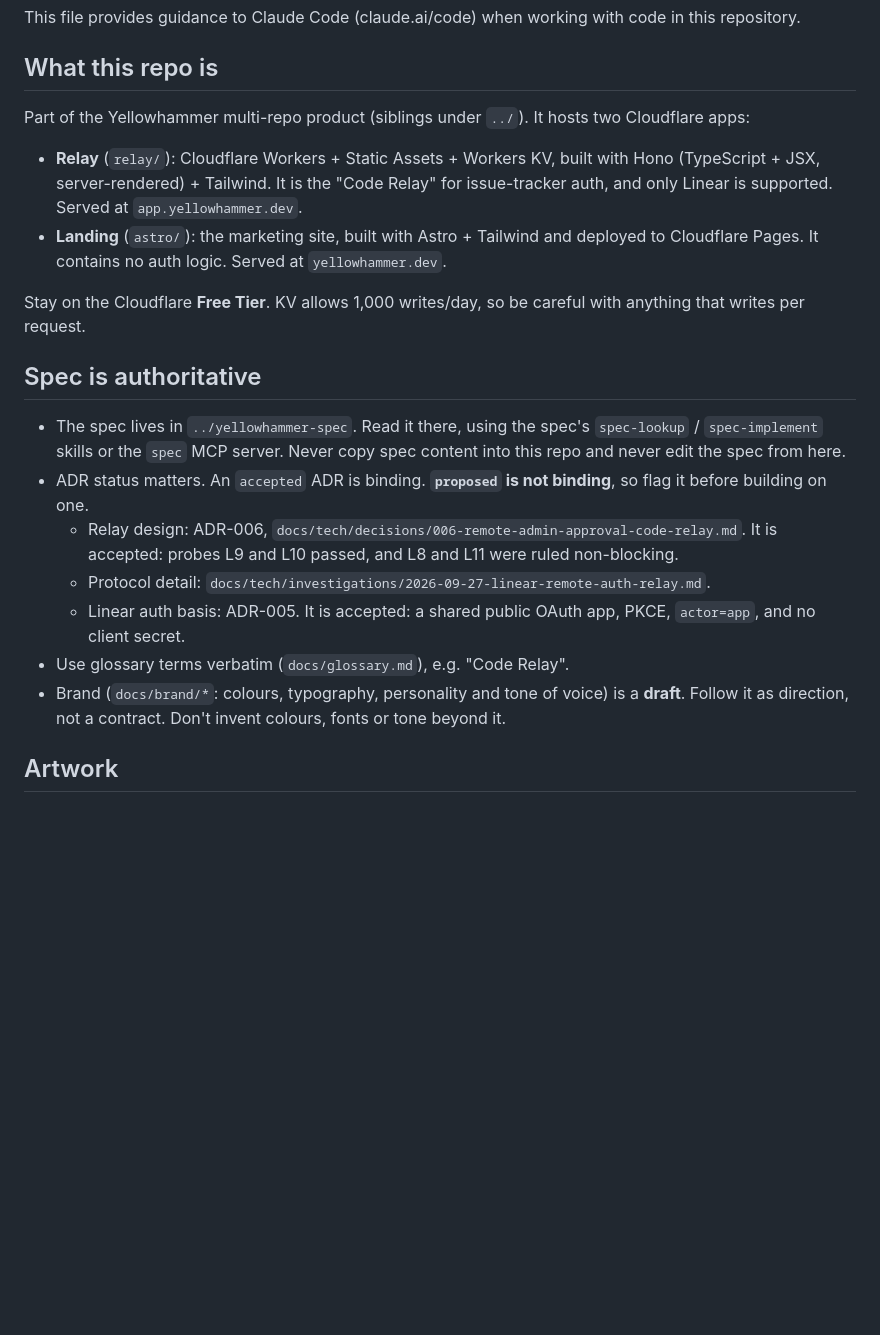
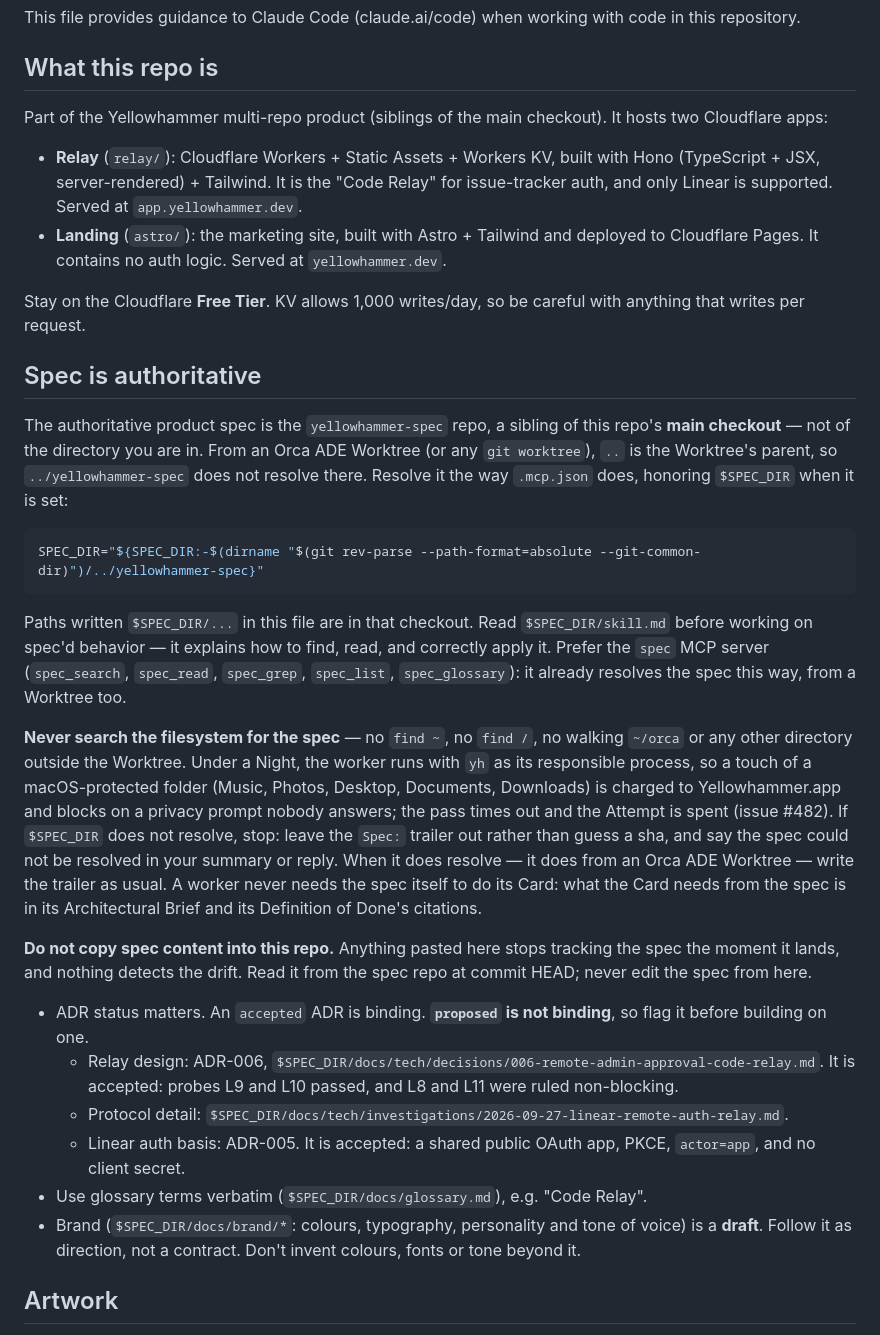
Before and after one commit to summerhammer/yellowhammer-web, a Markdown page: CLAUDE.md, the part around the change. Drawn GitHub-style; blank space fills up the shorter version.

Commit message:
docs(agents): resolve spec checkout via git-common-dir
In an Orca ADE Worktree, `../yellowhammer-spec` does not resolve because
`..` points to the Worktree's parent folder rather than the main checkout's
parent. Mirror yellowhammer's AGENTS.md by resolving the spec checkout the
same way .mcp.json does:
SPEC_DIR="${SPEC_DIR:-$(dirname "$(git rev-parse --path-format=absolute --git-common-dir)")/../yellowhammer-spec}"

Also forbid walking the filesystem for the spec and qualify later spec
paths as $SPEC_DIR/....

Closes #20

````diff
--- a/CLAUDE.md
+++ b/CLAUDE.md
@@ -4,7 +4,7 @@ This file provides guidance to Claude Code (claude.ai/code) when working with co
 
 ## What this repo is
 
-Part of the Yellowhammer multi-repo product (siblings under `../`). It hosts two Cloudflare apps:
+Part of the Yellowhammer multi-repo product (siblings of the main checkout). It hosts two Cloudflare apps:
 
 - **Relay** (`relay/`): Cloudflare Workers + Static Assets + Workers KV, built with Hono (TypeScript + JSX, server-rendered) + Tailwind. It is the "Code Relay" for issue-tracker auth, and only Linear is supported. Served at `app.yellowhammer.dev`.
 - **Landing** (`astro/`): the marketing site, built with Astro + Tailwind and deployed to Cloudflare Pages. It contains no auth logic. Served at `yellowhammer.dev`.
@@ -13,13 +13,41 @@ Stay on the Cloudflare **Free Tier**. KV allows 1,000 writes/day, so be careful
 
 ## Spec is authoritative
 
-- The spec lives in `../yellowhammer-spec`. Read it there, using the spec's `spec-lookup` / `spec-implement` skills or the `spec` MCP server. Never copy spec content into this repo and never edit the spec from here.
+The authoritative product spec is the `yellowhammer-spec` repo, a sibling of this repo's
+**main checkout** — not of the directory you are in. From an Orca ADE Worktree (or any
+`git worktree`), `..` is the Worktree's parent, so `../yellowhammer-spec` does not
+resolve there. Resolve it the way `.mcp.json` does, honoring `$SPEC_DIR` when it is set:
+
+```sh
+SPEC_DIR="${SPEC_DIR:-$(dirname "$(git rev-parse --path-format=absolute --git-common-dir)")/../yellowhammer-spec}"
+```
+
+Paths written `$SPEC_DIR/...` in this file are in that checkout. Read `$SPEC_DIR/skill.md`
+before working on spec'd behavior — it explains how to find, read, and correctly apply
+it. Prefer the `spec` MCP server (`spec_search`, `spec_read`, `spec_grep`, `spec_list`,
+`spec_glossary`): it already resolves the spec this way, from a Worktree too.
+
+**Never search the filesystem for the spec** — no `find ~`, no `find /`, no walking
+`~/orca` or any other directory outside the Worktree. Under a Night, the worker runs
+with `yh` as its responsible process, so a touch of a macOS-protected folder (Music,
+Photos, Desktop, Documents, Downloads) is charged to Yellowhammer.app and blocks on a
+privacy prompt nobody answers; the pass times out and the Attempt is spent (issue #482).
+If `$SPEC_DIR` does not resolve, stop: leave the `Spec:` trailer out rather than guess a
+sha, and say the spec could not be resolved in your summary or reply. When it does
+resolve — it does from an Orca ADE Worktree — write the trailer as usual. A worker never
+needs the spec itself to do its Card: what the Card needs from the spec is in its
+Architectural Brief and its Definition of Done's citations.
+
+**Do not copy spec content into this repo.** Anything pasted here stops tracking the
+spec the moment it lands, and nothing detects the drift. Read it from the spec repo at
+commit HEAD; never edit the spec from here.
+
 - ADR status matters. An `accepted` ADR is binding. **`proposed` is not binding**, so flag it before building on one.
-  - Relay design: ADR-006, `docs/tech/decisions/006-remote-admin-approval-code-relay.md`. It is accepted: probes L9 and L10 passed, and L8 and L11 were ruled non-blocking.
-  - Protocol detail: `docs/tech/investigations/2026-09-27-linear-remote-auth-relay.md`.
+  - Relay design: ADR-006, `$SPEC_DIR/docs/tech/decisions/006-remote-admin-approval-code-relay.md`. It is accepted: probes L9 and L10 passed, and L8 and L11 were ruled non-blocking.
+  - Protocol detail: `$SPEC_DIR/docs/tech/investigations/2026-09-27-linear-remote-auth-relay.md`.
   - Linear auth basis: ADR-005. It is accepted: a shared public OAuth app, PKCE, `actor=app`, and no client secret.
-- Use glossary terms verbatim (`docs/glossary.md`), e.g. "Code Relay".
-- Brand (`docs/brand/*`: colours, typography, personality and tone of voice) is a **draft**. Follow it as direction, not a contract. Don't invent colours, fonts or tone beyond it.
+- Use glossary terms verbatim (`$SPEC_DIR/docs/glossary.md`), e.g. "Code Relay".
+- Brand (`$SPEC_DIR/docs/brand/*`: colours, typography, personality and tone of voice) is a **draft**. Follow it as direction, not a contract. Don't invent colours, fonts or tone beyond it.
 
 ## Artwork
 
````
